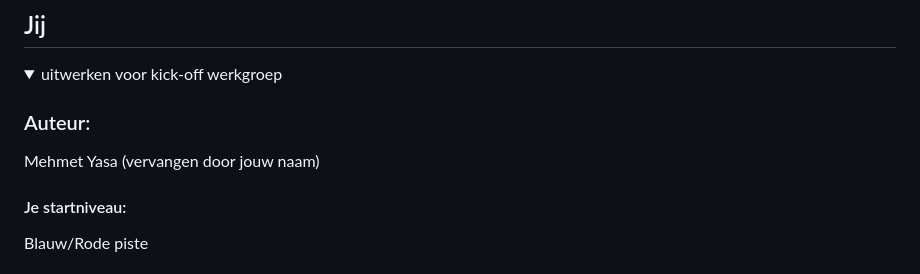
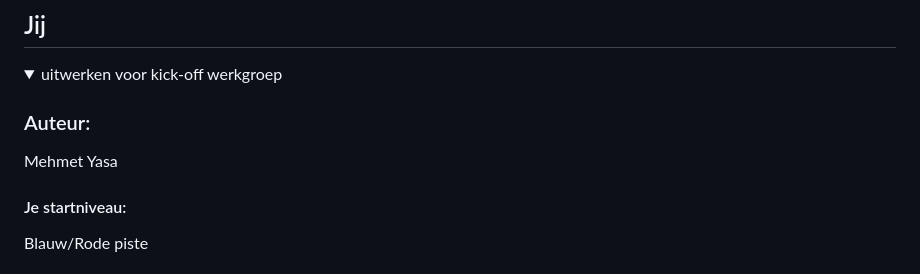
Before and after one commit to Mehmet-Yasa/frontend-inhaal, a Markdown page: README.md, the part around the change. Rendered like a GitHub page.

Commit message:
Add files via upload
readme aangevuld.

```diff
--- a/README.md
+++ b/README.md
@@ -16,7 +16,7 @@ Nb. Door *open* toe te voegen aan een *details* element kun je deze standaard op
   <summary>uitwerken voor kick-off werkgroep</summary>
 
   ### Auteur:
-  Mehmet Yasa (vervangen door jouw naam)
+  Mehmet Yasa
 
   #### Je startniveau:
   Blauw/Rode piste
```
